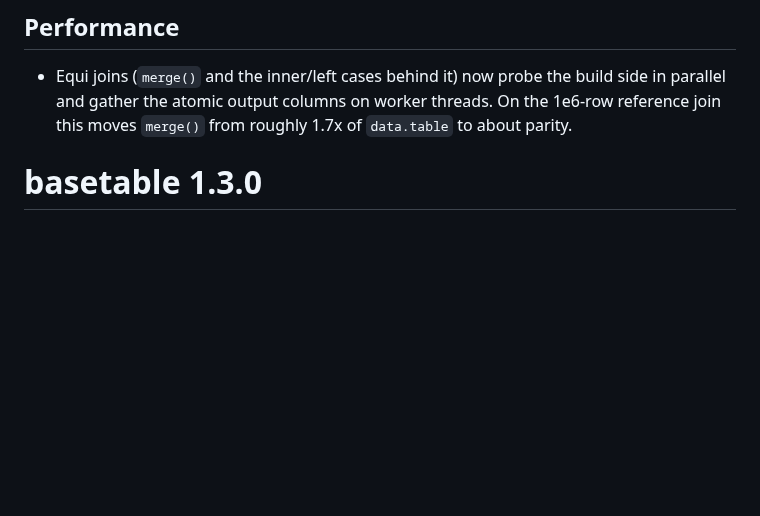
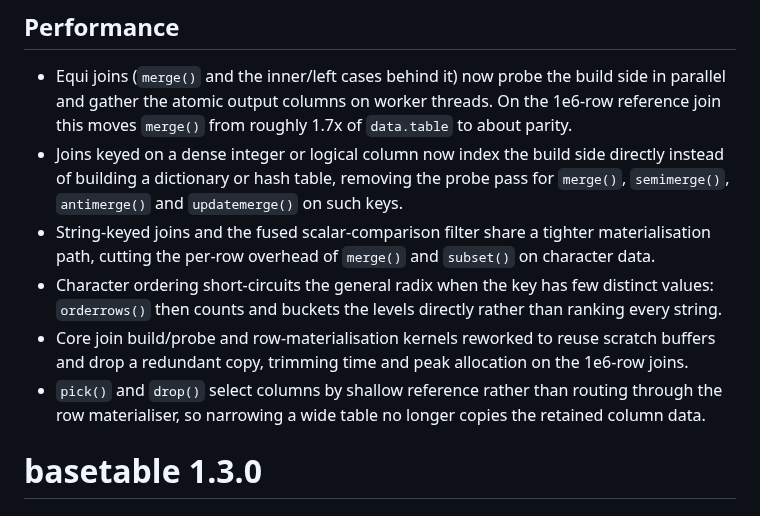
Before and after one commit to ielbadisy/basetable, a Markdown page: NEWS.md, the part around the change. Rendered like a GitHub page; blank space fills up the shorter version.

Commit message:
Document the 1.3.1 join and ordering performance work

```diff
--- a/NEWS.md
+++ b/NEWS.md
@@ -6,6 +6,22 @@
   build side in parallel and gather the atomic output columns on worker
   threads. On the 1e6-row reference join this moves `merge()` from roughly
   1.7x of `data.table` to about parity.
+* Joins keyed on a dense integer or logical column now index the build side
+  directly instead of building a dictionary or hash table, removing the probe
+  pass for `merge()`, `semimerge()`, `antimerge()` and `updatemerge()` on
+  such keys.
+* String-keyed joins and the fused scalar-comparison filter share a tighter
+  materialisation path, cutting the per-row overhead of `merge()` and
+  `subset()` on character data.
+* Character ordering short-circuits the general radix when the key has few
+  distinct values: `orderrows()` then counts and buckets the levels directly
+  rather than ranking every string.
+* Core join build/probe and row-materialisation kernels reworked to reuse
+  scratch buffers and drop a redundant copy, trimming time and peak
+  allocation on the 1e6-row joins.
+* `pick()` and `drop()` select columns by shallow reference rather than
+  routing through the row materialiser, so narrowing a wide table no longer
+  copies the retained column data.
 
 # basetable 1.3.0
 
```
